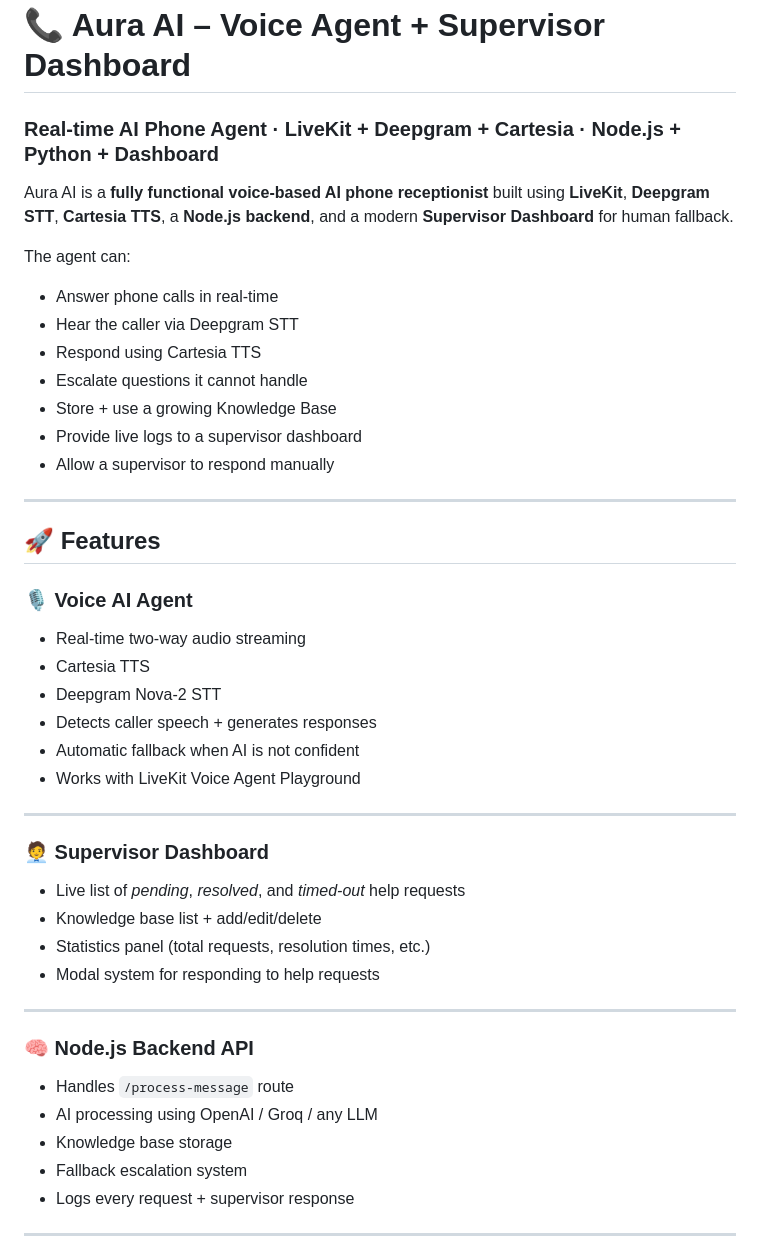
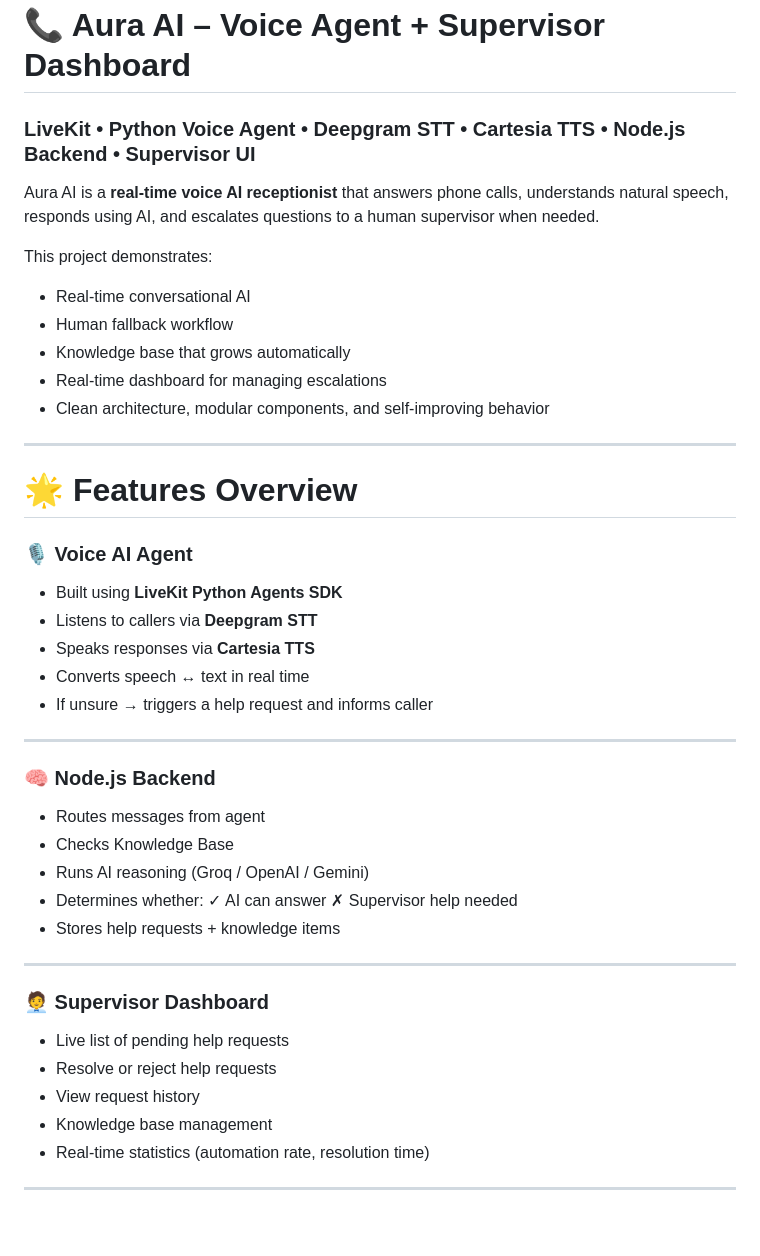
Before and after one commit to Neha-Waddi/aura-voice-agent, a Markdown page: README.md, the part around one of its changes. GitHub-like rendering; blank space fills up the shorter version.

```diff
--- a/README.md
+++ b/README.md
@@ -1,51 +1,50 @@
 # 📞 Aura AI – Voice Agent + Supervisor Dashboard
 
-### Real-time AI Phone Agent · LiveKit + Deepgram + Cartesia · Node.js + Python +   Dashboard
+### **LiveKit • Python Voice Agent • Deepgram STT • Cartesia TTS • Node.js Backend • Supervisor UI**
 
-Aura AI is a **fully functional voice-based AI phone receptionist** built using **LiveKit**, **Deepgram STT**, **Cartesia TTS**, a **Node.js backend**, and a modern **Supervisor Dashboard** for human fallback.
+Aura AI is a **real-time voice AI receptionist** that answers phone calls, understands natural speech, responds using AI, and escalates questions to a human supervisor when needed.
 
-The agent can:
+This project demonstrates:
 
-* Answer phone calls in real-time
-* Hear the caller via Deepgram STT
-* Respond using Cartesia TTS
-* Escalate questions it cannot handle
-* Store + use a growing Knowledge Base
-* Provide live logs to a supervisor dashboard
-* Allow a supervisor to respond manually
+* Real-time conversational AI
+* Human fallback workflow
+* Knowledge base that grows automatically
+* Real-time dashboard for managing escalations
+* Clean architecture, modular components, and self-improving behavior
 
 ---
 
-## 🚀 Features
+# 🌟 Features Overview
 
-### 🎙 Voice AI Agent
+### 🎙️ **Voice AI Agent**
 
-* Real-time two-way audio streaming
-* Cartesia TTS
-* Deepgram Nova-2 STT
-* Detects caller speech + generates responses
-* Automatic fallback when AI is not confident
-* Works with LiveKit Voice Agent Playground
+* Built using **LiveKit Python Agents SDK**
+* Listens to callers via **Deepgram STT**
+* Speaks responses via **Cartesia TTS**
+* Converts speech ↔ text in real time
+* If unsure → triggers a help request and informs caller
 
 ---
 
-### 🧑‍💼 Supervisor Dashboard
+### 🧠 **Node.js Backend**
 
-
-* Live list of *pending*, *resolved*, and *timed-out* help requests
-* Knowledge base list + add/edit/delete
-* Statistics panel (total requests, resolution times, etc.)
-* Modal system for responding to help requests
+* Routes messages from agent
+* Checks Knowledge Base
+* Runs AI reasoning (Groq / OpenAI / Gemini)
+* Determines whether:
+  ✓ AI can answer
+  ✗ Supervisor help needed
+* Stores help requests + knowledge items
 
 ---
 
-### 🧠 Node.js Backend API
+### 🧑‍💼 **Supervisor Dashboard**
 
-* Handles `/process-message` route
-* AI processing using OpenAI / Groq / any LLM
-* Knowledge base storage
-* Fallback escalation system
-* Logs every request + supervisor response
+* Live list of pending help requests
+* Resolve or reject help requests
+* View request history
+* Knowledge base management
+* Real-time statistics (automation rate, resolution time)
 
 ---
 
```
Also changed, not shown: other parts of README.md (+153 -148 lines).
